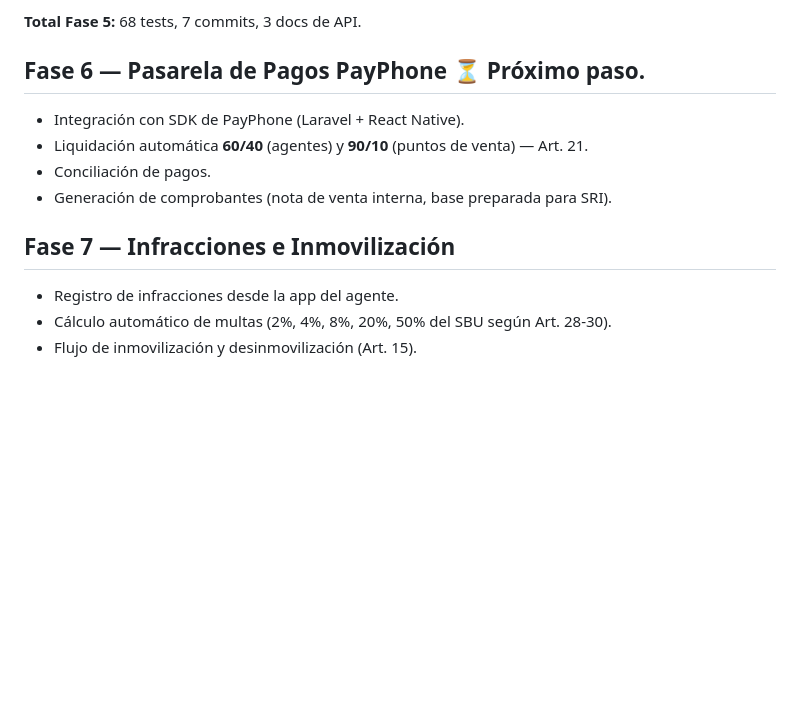
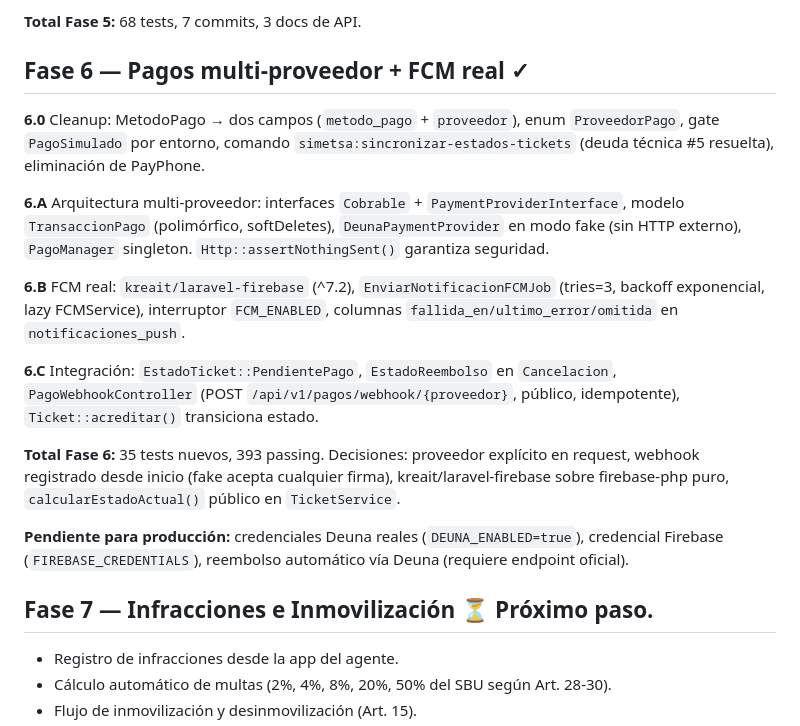
Before and after one commit to persontechnology/simetsa, a Markdown page: docs/roadmap-fases.md, the part around the change. Rendered like a GitHub page; blank space fills up the shorter version.

```diff
--- a/docs/roadmap-fases.md
+++ b/docs/roadmap-fases.md
@@ -67,14 +67,21 @@ Trabajamos por **fases incrementales**. No avanzar a la siguiente fase hasta que
 
 **Total Fase 5:** 68 tests, 7 commits, 3 docs de API.
 
-## Fase 6 — Pasarela de Pagos PayPhone ⏳ Próximo paso.
+## Fase 6 — Pagos multi-proveedor + FCM real ✓
 
-- Integración con SDK de PayPhone (Laravel + React Native).
-- Liquidación automática **60/40** (agentes) y **90/10** (puntos de venta) — Art. 21.
-- Conciliación de pagos.
-- Generación de comprobantes (nota de venta interna, base preparada para SRI).
+**6.0** Cleanup: MetodoPago → dos campos (`metodo_pago` + `proveedor`), enum `ProveedorPago`, gate `PagoSimulado` por entorno, comando `simetsa:sincronizar-estados-tickets` (deuda técnica #5 resuelta), eliminación de PayPhone.
 
-## Fase 7 — Infracciones e Inmovilización
+**6.A** Arquitectura multi-proveedor: interfaces `Cobrable` + `PaymentProviderInterface`, modelo `TransaccionPago` (polimórfico, softDeletes), `DeunaPaymentProvider` en modo fake (sin HTTP externo), `PagoManager` singleton. `Http::assertNothingSent()` garantiza seguridad.
+
+**6.B** FCM real: `kreait/laravel-firebase` (^7.2), `EnviarNotificacionFCMJob` (tries=3, backoff exponencial, lazy FCMService), interruptor `FCM_ENABLED`, columnas `fallida_en/ultimo_error/omitida` en `notificaciones_push`.
+
+**6.C** Integración: `EstadoTicket::PendientePago`, `EstadoReembolso` en `Cancelacion`, `PagoWebhookController` (POST `/api/v1/pagos/webhook/{proveedor}`, público, idempotente), `Ticket::acreditar()` transiciona estado.
+
+**Total Fase 6:** 35 tests nuevos, 393 passing. Decisiones: proveedor explícito en request, webhook registrado desde inicio (fake acepta cualquier firma), kreait/laravel-firebase sobre firebase-php puro, `calcularEstadoActual()` público en `TicketService`.
+
+**Pendiente para producción:** credenciales Deuna reales (`DEUNA_ENABLED=true`), credencial Firebase (`FIREBASE_CREDENTIALS`), reembolso automático vía Deuna (requiere endpoint oficial).
+
+## Fase 7 — Infracciones e Inmovilización ⏳ Próximo paso.
 
 - Registro de infracciones desde la app del agente.
 - Cálculo automático de multas (2%, 4%, 8%, 20%, 50% del SBU según Art. 28-30).
```
Also changed, not shown: CLAUDE.md (+5 -3 lines), docs/api/pagos.md (added, +180 -0 lines).
